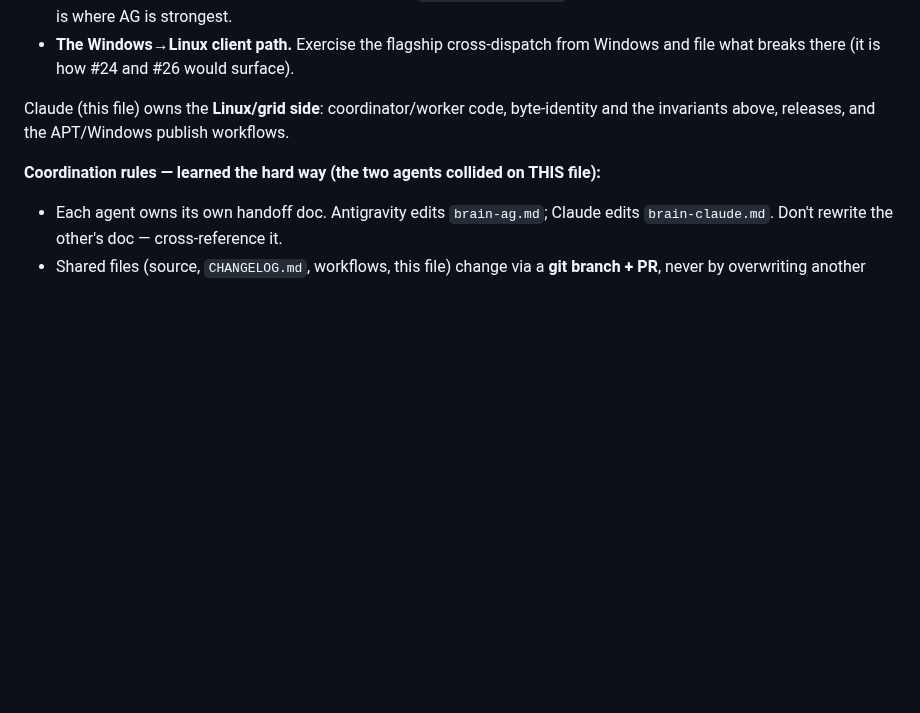
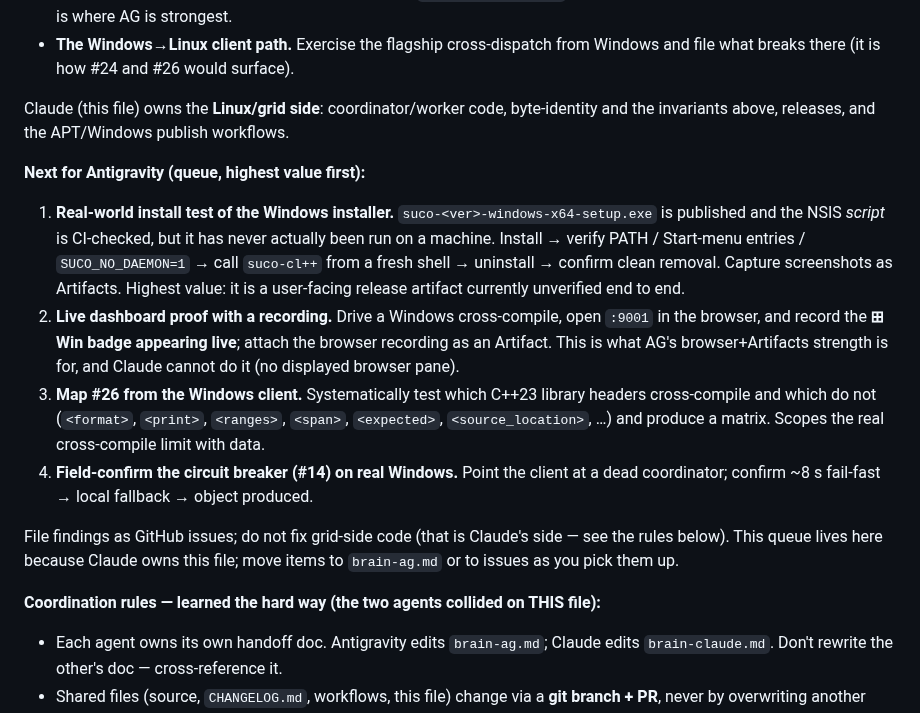
Before and after one commit to MicBur/suco, a Markdown page: brain-claude.md, the part around the change. Drawn GitHub-style; blank space fills up the shorter version.

Commit message:
docs(brain): add a concrete task queue for Antigravity
Follows the division of labour already in this section: a prioritised, AG-suited
queue so the second agent has a real backlog instead of an ad-hoc handoff.

1. Real-world install test of the published Windows installer (never actually
   run on a machine — only the NSIS script is CI-checked).
2. Live dashboard proof with a browser recording of the target-OS badge (AG's
   browser+Artifacts strength; Claude has no displayed browser pane).
3. Map which C++23 library headers cross-compile vs not (scopes #26 with data).
4. Field-confirm the #14 circuit breaker on real Windows.

Placed in brain-claude.md (Claude's doc, which AG reads) per the coordination
rule that each agent edits its own handoff doc; AG moves items to brain-ag.md or
to issues as it picks them up, and files findings as issues rather than touching
grid-side code.

Co-Authored-By: Claude Opus 4.8 <noreply@anthropic.com>

```diff
--- a/brain-claude.md
+++ b/brain-claude.md
@@ -238,6 +238,27 @@ base for cross-task memory. Models: Gemini 3, Claude Sonnet 4.5, GPT-OSS.
 Claude (this file) owns the **Linux/grid side**: coordinator/worker code, byte-identity and the
 invariants above, releases, and the APT/Windows publish workflows.
 
+**Next for Antigravity (queue, highest value first):**
+
+1. **Real-world install test of the Windows installer.** `suco-<ver>-windows-x64-setup.exe` is
+   published and the NSIS *script* is CI-checked, but it has never actually been run on a machine.
+   Install → verify PATH / Start-menu entries / `SUCO_NO_DAEMON=1` → call `suco-cl++` from a fresh
+   shell → uninstall → confirm clean removal. Capture screenshots as Artifacts. Highest value: it
+   is a user-facing release artifact currently unverified end to end.
+2. **Live dashboard proof with a recording.** Drive a Windows cross-compile, open `:9001` in the
+   browser, and record the **⊞ Win badge appearing live**; attach the browser recording as an
+   Artifact. This is what AG's browser+Artifacts strength is for, and Claude cannot do it (no
+   displayed browser pane).
+3. **Map #26 from the Windows client.** Systematically test which C++23 library headers
+   cross-compile and which do not (`<format>`, `<print>`, `<ranges>`, `<span>`, `<expected>`,
+   `<source_location>`, …) and produce a matrix. Scopes the real cross-compile limit with data.
+4. **Field-confirm the circuit breaker (#14) on real Windows.** Point the client at a dead
+   coordinator; confirm ~8 s fail-fast → local fallback → object produced.
+
+File findings as GitHub issues; do not fix grid-side code (that is Claude's side — see the rules
+below). This queue lives here because Claude owns this file; move items to `brain-ag.md` or to
+issues as you pick them up.
+
 **Coordination rules — learned the hard way (the two agents collided on THIS file):**
 
 - Each agent owns its own handoff doc. Antigravity edits `brain-ag.md`; Claude edits
```
